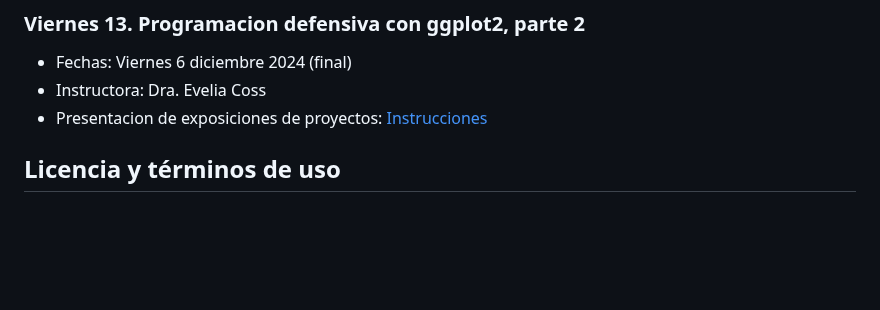
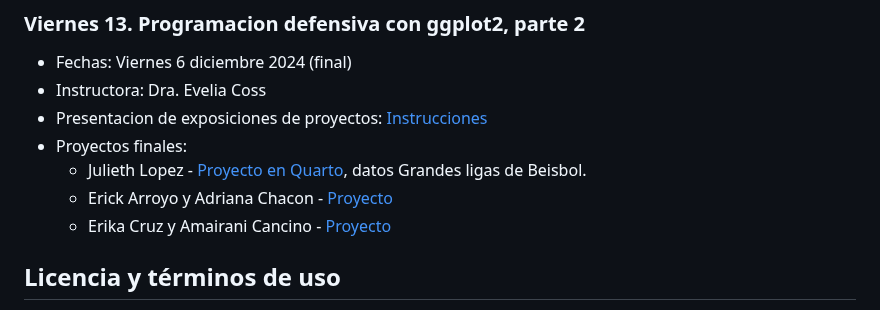
Before and after one commit to EveliaCoss/ViernesBioinfo2024_parte2, a Markdown page: README.md, the part around the change. Drawn GitHub-style; blank space fills up the shorter version.

```diff
--- a/README.md
+++ b/README.md
@@ -168,6 +168,10 @@ Este calendario se base en el [Calendario de la UNAM](https://www.dgae-siae.unam
 - Fechas: Viernes 6 diciembre 2024 (final)
 - Instructora: Dra. Evelia Coss
 - Presentacion de exposiciones de proyectos: [Instrucciones](https://eveliacoss.github.io/Defensiva_ggplot2024/Parte5.html)
+- Proyectos finales:
+  + Julieth Lopez - [Proyecto en Quarto](https://juliethlopez.github.io/Proyecto_ViernesBioinformatica_2024/), datos Grandes ligas de Beisbol.
+  + Erick Arroyo y Adriana Chacon - [Proyecto](https://github.com/Capnemo1/ProyectoVDB)
+  + Erika Cruz y Amairani Cancino - [Proyecto](https://github.com/ErikaCruzB/UrbanSquirrels)
 
 ## Licencia y términos de uso
 
```
